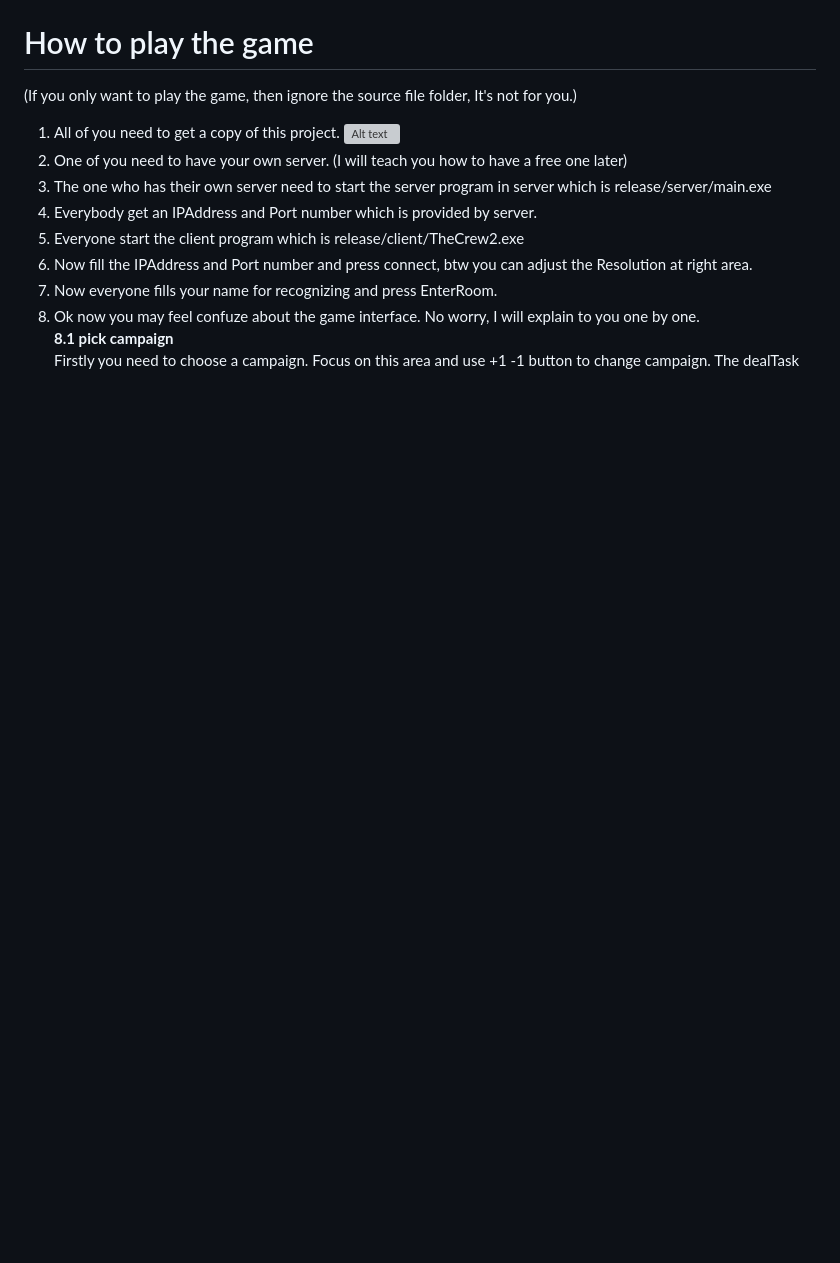
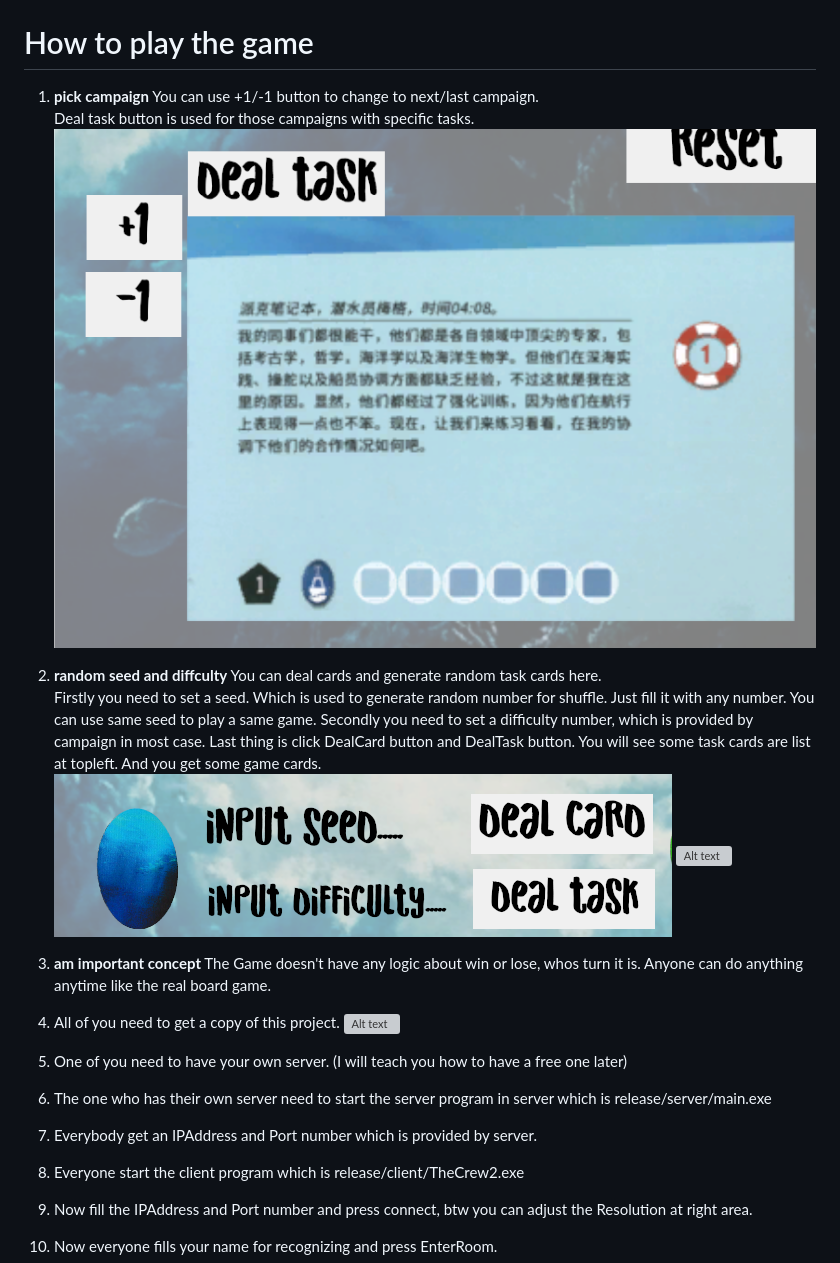
Before and after one commit to luoyeguohou/TheCrew2, a Markdown page: README.md, the part around the change printed below. Rendered like a GitHub page; pictures changed too: images/campaign.png (added), images/seed.png (added); blank space fills up the shorter version; grey boxes are pictures that could not be loaded.

Commit message:
Improve the README file

```diff
--- a/README.md
+++ b/README.md
@@ -22,5 +30,20 @@ That's why I made this project. To give another way to play TheCrew for free and
 # How to play the game
-(If you only want to play the game, then ignore the source file folder, It's not for you.)
+1. **pick campaign**
+You can use +1/-1 button to change to next/last campaign.
+Deal task button is used for those campaigns with specific tasks.
+![Alt text](./images/campaign.png)
+2. **random seed and diffculty**
+You can deal cards and generate random task cards here.
+Firstly you need to set a seed. Which is used to generate random number for shuffle. Just fill it with any number.
+You can use same seed to play a same game.
+Secondly you need to set a difficulty number, which is provided by campaign in most case.
+Last thing is click DealCard button and DealTask button. You will see some task cards are list at topleft. And you get some game cards.
+![Alt text](./images/seed.png)
+![Alt text](./images/afterSeed.png)
+3. **am important concept**
+The Game doesn't have any logic about win or lose, whos turn it is. Anyone can do anything anytime like the real board game.
+
+
 1. All of you need to get a copy of this project.
 ![Alt text](./images/imageTest.png)
 2. One of you need to have your own server. (I will teach you how to have a free one later)
```
Also changed, not shown: other parts of README.md (+15 -1 lines), images/fillAddress.png (added), images/fillName.png (added), 1 other file.
